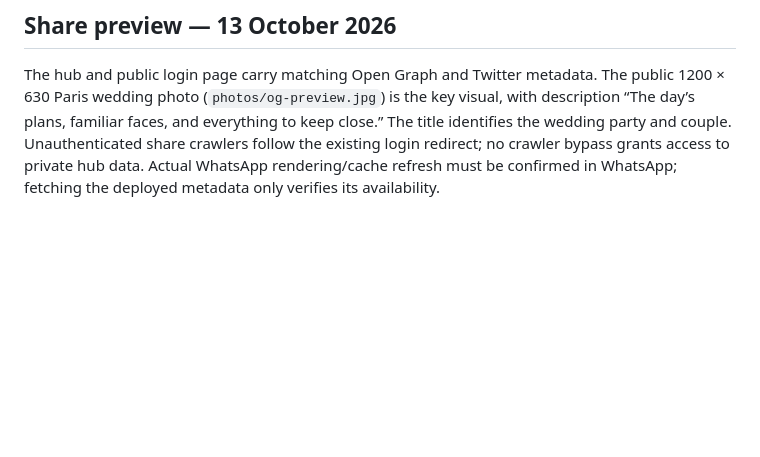
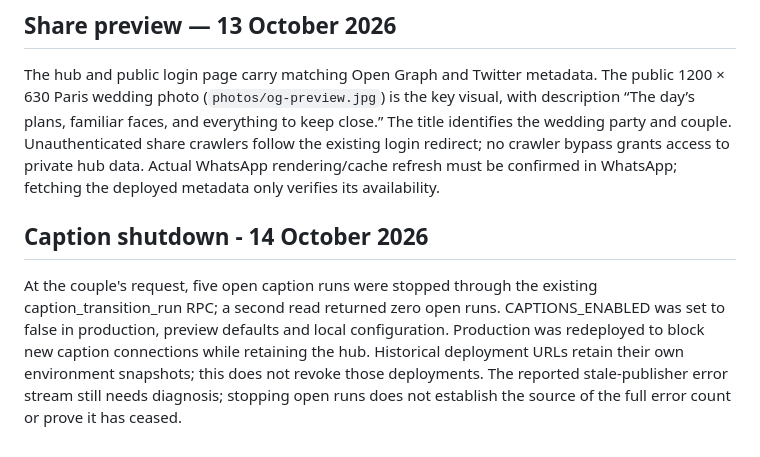
Before and after one commit to mitchtsui/MCWedding, a Markdown page: docs/WEDDING_PARTY_HUB.md, the part around the change. GitHub-like rendering; blank space fills up the shorter version.

Commit message:
Record caption shutdown and remaining error investigation
Assisted-by: Codex

```diff
--- a/docs/WEDDING_PARTY_HUB.md
+++ b/docs/WEDDING_PARTY_HUB.md
@@ -130,3 +130,13 @@ The hub and public login page carry matching Open Graph and Twitter metadata. Th
 wedding party and couple. Unauthenticated share crawlers follow the existing login redirect;
 no crawler bypass grants access to private hub data. Actual WhatsApp rendering/cache refresh
 must be confirmed in WhatsApp; fetching the deployed metadata only verifies its availability.
+
+## Caption shutdown - 14 October 2026
+
+At the couple's request, five open caption runs were stopped through the existing
+caption_transition_run RPC; a second read returned zero open runs. CAPTIONS_ENABLED
+was set to false in production, preview defaults and local configuration. Production
+was redeployed to block new caption connections while retaining the hub. Historical
+deployment URLs retain their own environment snapshots; this does not revoke those
+deployments. The reported stale-publisher error stream still needs diagnosis; stopping
+open runs does not establish the source of the full error count or prove it has ceased.
```
